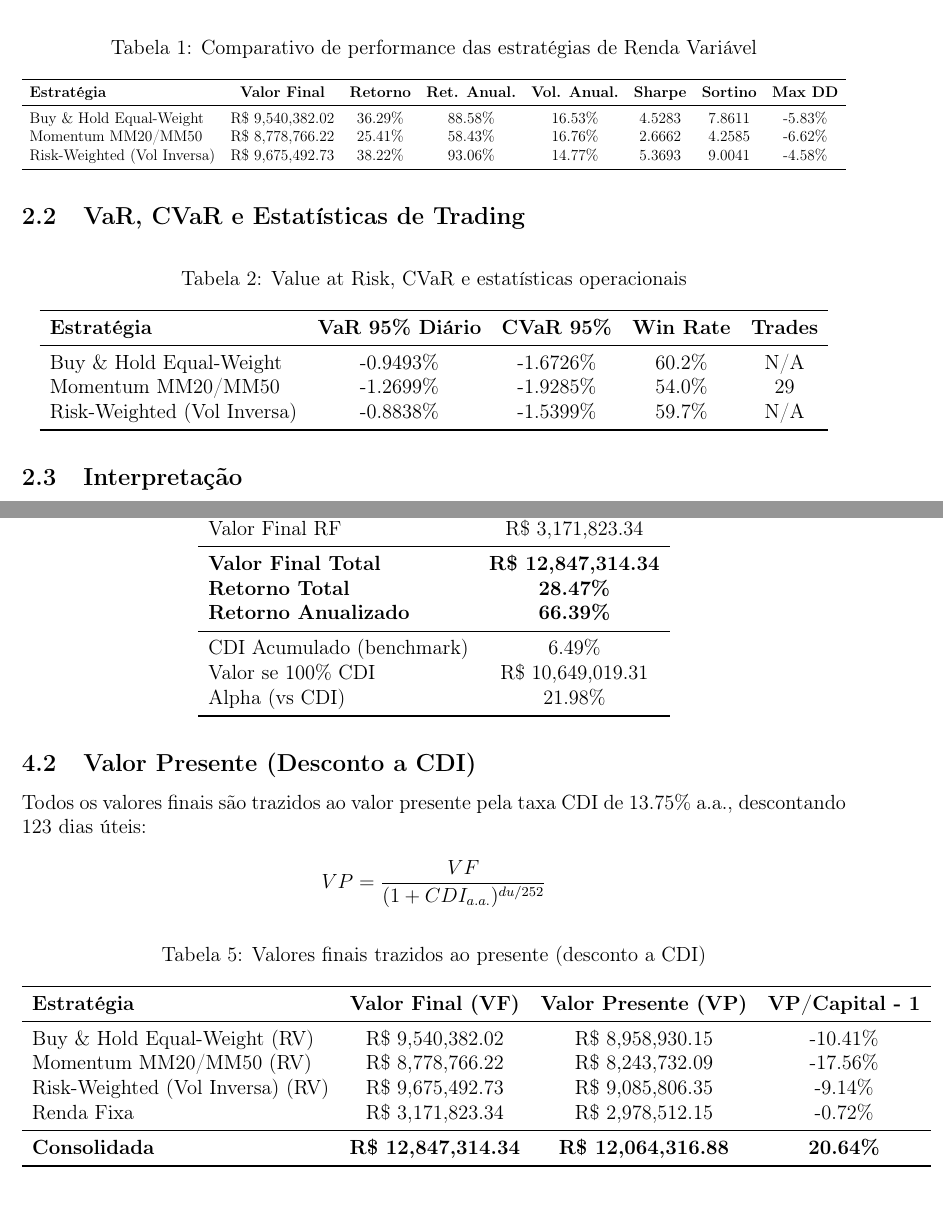
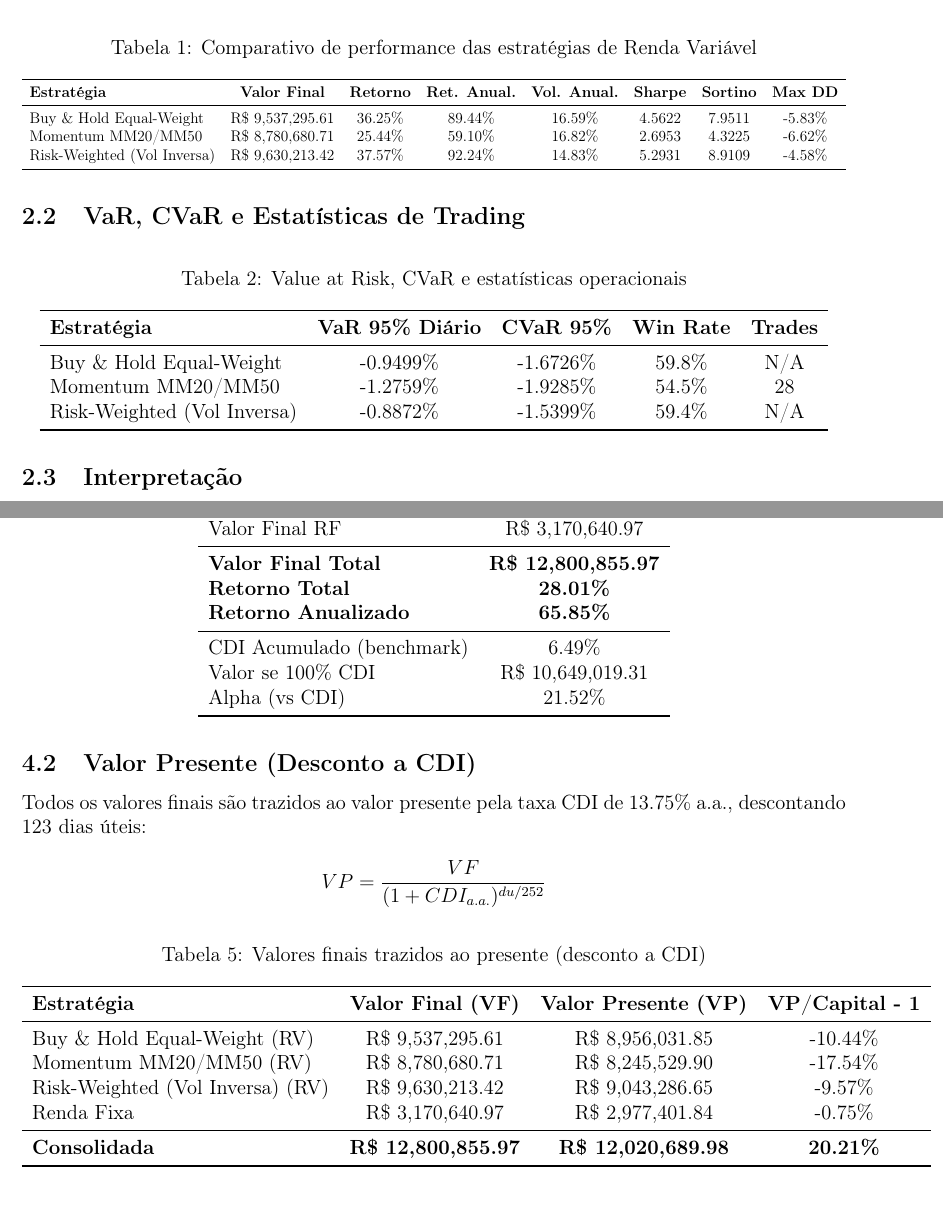
Before and after one commit to arthur1535/Quant-fund-lmf-ufu, a LaTeX document (backtestrelatorios/relatorio_backtest_cego_6m.tex): two parts of pages 4 and 6 of 7, joined at a grey line, cut so that both start at the same text. Compiled offline with pdfLaTeX.

Commit message:
Atualiza backtest cego e corrige consistência do relatório

```diff
--- a/backtestrelatorios/relatorio_backtest_cego_6m.tex
+++ b/backtestrelatorios/relatorio_backtest_cego_6m.tex
@@ -126,9 +126,9 @@ $$\text{Valor CDI} = R\$ 10,649,019.31$$
     \textbf{Estratégia} & \textbf{Valor Final} & \textbf{Retorno} & \textbf{Ret. Anual.} &
     \textbf{Vol. Anual.} & \textbf{Sharpe} & \textbf{Sortino} & \textbf{Max DD} \\
     \midrule
-        Buy \& Hold Equal-Weight & R\$ 9,540,382.02 & 36.29\% & 88.58\% & 16.53\% & 4.5283 & 7.8611 & -5.83\% \\
-        Momentum MM20/MM50 & R\$ 8,778,766.22 & 25.41\% & 58.43\% & 16.76\% & 2.6662 & 4.2585 & -6.62\% \\
-        Risk-Weighted (Vol Inversa) & R\$ 9,675,492.73 & 38.22\% & 93.06\% & 14.77\% & 5.3693 & 9.0041 & -4.58\% \\
+        Buy \& Hold Equal-Weight & R\$ 9,537,295.61 & 36.25\% & 89.44\% & 16.59\% & 4.5622 & 7.9511 & -5.83\% \\
+        Momentum MM20/MM50 & R\$ 8,780,680.71 & 25.44\% & 59.10\% & 16.82\% & 2.6953 & 4.3225 & -6.62\% \\
+        Risk-Weighted (Vol Inversa) & R\$ 9,630,213.42 & 37.57\% & 92.24\% & 14.83\% & 5.2931 & 8.9109 & -4.58\% \\
     \bottomrule
     \end{tabular}%
 }
@@ -144,9 +144,9 @@ $$\text{Valor CDI} = R\$ 10,649,019.31$$
     \toprule
     \textbf{Estratégia} & \textbf{VaR 95\% Diário} & \textbf{CVaR 95\%} & \textbf{Win Rate} & \textbf{Trades} \\
     \midrule
-        Buy \& Hold Equal-Weight & -0.9493\% & -1.6726\% & 60.2\% & N/A \\
-        Momentum MM20/MM50 & -1.2699\% & -1.9285\% & 54.0\% & 29 \\
-        Risk-Weighted (Vol Inversa) & -0.8838\% & -1.5399\% & 59.7\% & N/A \\
+        Buy \& Hold Equal-Weight & -0.9499\% & -1.6726\% & 59.8\% & N/A \\
+        Momentum MM20/MM50 & -1.2759\% & -1.9285\% & 54.5\% & 28 \\
+        Risk-Weighted (Vol Inversa) & -0.8872\% & -1.5399\% & 59.4\% & N/A \\
     \bottomrule
     \end{tabular}
 \end{table}
@@ -218,16 +218,16 @@ o PU sobe aproximadamente $D_{mod} \times 1\%$.
     Capital RV (70\%) & R\$ 7,000,000.00 \\
     Capital RF (30\%) & R\$ 3,000,000.00 \\
     \midrule
-    Valor Final RV & R\$ 9,675,491.00 \\
-    Valor Final RF & R\$ 3,171,823.34 \\
+    Valor Final RV & R\$ 9,630,215.00 \\
+    Valor Final RF & R\$ 3,170,640.97 \\
     \midrule
-    \textbf{Valor Final Total} & \textbf{R\$ 12,847,314.34} \\
-    \textbf{Retorno Total} & \textbf{28.47\%} \\
-    \textbf{Retorno Anualizado} & \textbf{66.39\%} \\
+    \textbf{Valor Final Total} & \textbf{R\$ 12,800,855.97} \\
+    \textbf{Retorno Total} & \textbf{28.01\%} \\
+    \textbf{Retorno Anualizado} & \textbf{65.85\%} \\
     \midrule
     CDI Acumulado (benchmark) & 6.49\% \\
     Valor se 100\% CDI & R\$ 10,649,019.31 \\
-    Alpha (vs CDI) & 21.98\% \\
+    Alpha (vs CDI) & 21.52\% \\
     \bottomrule
     \end{tabular}
 \end{table}
@@ -247,12 +247,12 @@ $$VP = \frac{VF}{(1 + CDI_{a.a.})^{du / 252}}$$
     \toprule
     \textbf{Estratégia} & \textbf{Valor Final (VF)} & \textbf{Valor Presente (VP)} & \textbf{VP/Capital - 1} \\
     \midrule
-        Buy \& Hold Equal-Weight (RV) & R\$ 9,540,382.02 & R\$ 8,958,930.15 & -10.41\% \\
-        Momentum MM20/MM50 (RV) & R\$ 8,778,766.22 & R\$ 8,243,732.09 & -17.56\% \\
-        Risk-Weighted (Vol Inversa) (RV) & R\$ 9,675,492.73 & R\$ 9,085,806.35 & -9.14\% \\
-        Renda Fixa & R\$ 3,171,823.34 & R\$ 2,978,512.15 & -0.72\% \\
+        Buy \& Hold Equal-Weight (RV) & R\$ 9,537,295.61 & R\$ 8,956,031.85 & -10.44\% \\
+        Momentum MM20/MM50 (RV) & R\$ 8,780,680.71 & R\$ 8,245,529.90 & -17.54\% \\
+        Risk-Weighted (Vol Inversa) (RV) & R\$ 9,630,213.42 & R\$ 9,043,286.65 & -9.57\% \\
+        Renda Fixa & R\$ 3,170,640.97 & R\$ 2,977,401.84 & -0.75\% \\
         \midrule
-        \textbf{Consolidada} & \textbf{R\$ 12,847,314.34} & \textbf{R\$ 12,064,316.88} & \textbf{20.64\%} \\
+        \textbf{Consolidada} & \textbf{R\$ 12,800,855.97} & \textbf{R\$ 12,020,689.98} & \textbf{20.21\%} \\
     \bottomrule
     \end{tabular}
 \end{table}
```
Also changed, not shown: backtestrelatorios/relatorio_backtest_cego_6m.tex (24 more changed lines), 2 other files.
